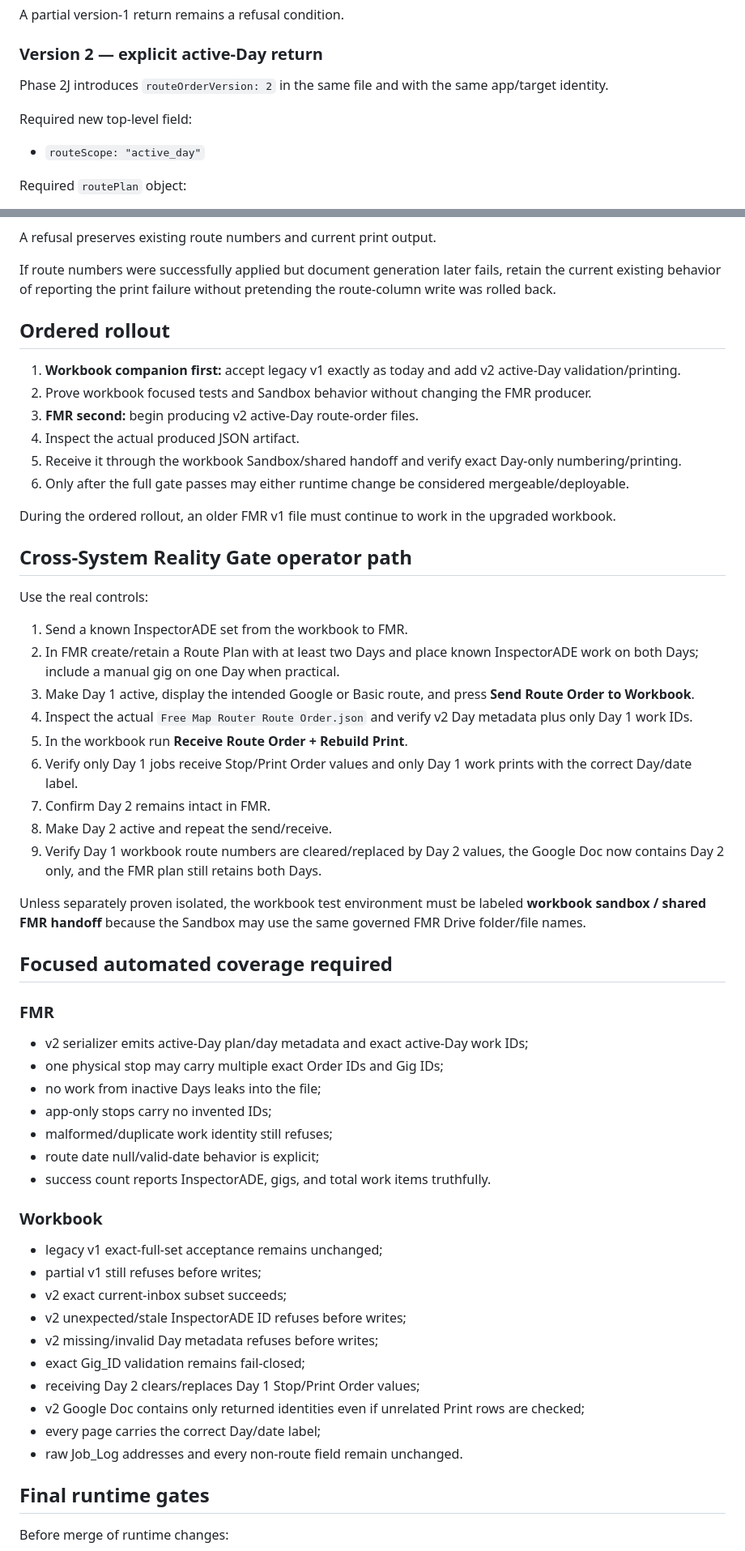
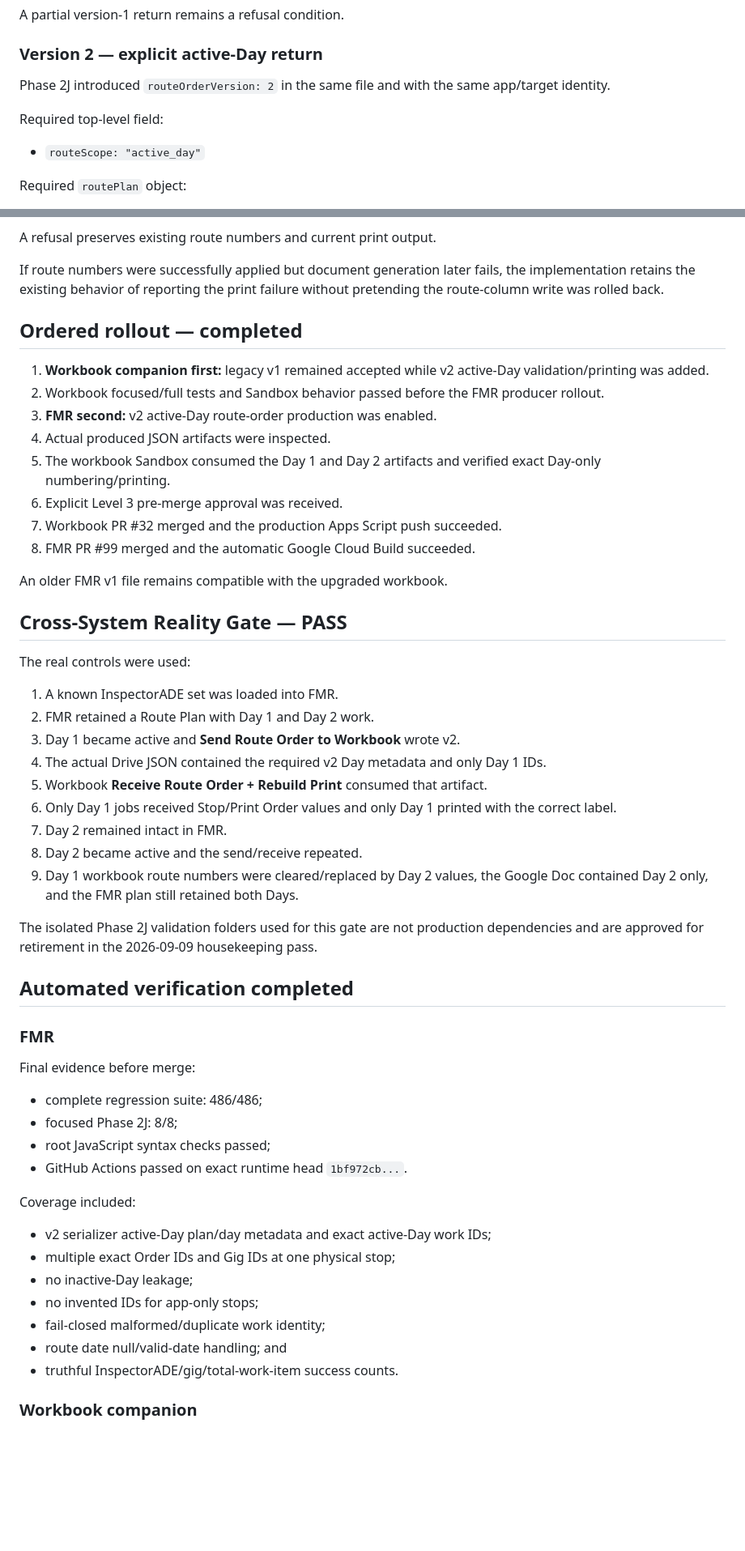
Before and after one commit to timbone72-CC/free-map-router, a Markdown page: docs/PHASE_2J_DAY_AWARE_WORKBOOK_RETURN_AND_PRINT_PLAN_2026-09-08.md, 2 parts joined by grey strips. Shown at 81% size. Rendered like a GitHub page; blank space fills up the shorter version.

Commit message:
docs: close FMR Phase 2J implementation record

```diff
--- a/docs/PHASE_2J_DAY_AWARE_WORKBOOK_RETURN_AND_PRINT_PLAN_2026-09-08.md
+++ b/docs/PHASE_2J_DAY_AWARE_WORKBOOK_RETURN_AND_PRINT_PLAN_2026-09-08.md
@@ -84,9 +109,9 @@ A partial version-1 return remains a refusal condition.
 
 ### Version 2 — explicit active-Day return
 
-Phase 2J introduces `routeOrderVersion: 2` in the same file and with the same app/target identity.
+Phase 2J introduced `routeOrderVersion: 2` in the same file and with the same app/target identity.
 
-Required new top-level field:
+Required top-level field:
 
 - `routeScope: "active_day"`
 
@@ -221,61 +246,57 @@ Before route columns are changed, refuse:
 
 A refusal preserves existing route numbers and current print output.
 
-If route numbers were successfully applied but document generation later fails, retain the current existing behavior of reporting the print failure without pretending the route-column write was rolled back.
+If route numbers were successfully applied but document generation later fails, the implementation retains the existing behavior of reporting the print failure without pretending the route-column write was rolled back.
 
-## Ordered rollout
+## Ordered rollout — completed
 
-1. **Workbook companion first:** accept legacy v1 exactly as today and add v2 active-Day validation/printing.
-2. Prove workbook focused tests and Sandbox behavior without changing the FMR producer.
-3. **FMR second:** begin producing v2 active-Day route-order files.
-4. Inspect the actual produced JSON artifact.
-5. Receive it through the workbook Sandbox/shared handoff and verify exact Day-only numbering/printing.
-6. Only after the full gate passes may either runtime change be considered mergeable/deployable.
+1. **Workbook companion first:** legacy v1 remained accepted while v2 active-Day validation/printing was added.
+2. Workbook focused/full tests and Sandbox behavior passed before the FMR producer rollout.
+3. **FMR second:** v2 active-Day route-order production was enabled.
+4. Actual produced JSON artifacts were inspected.
+5. The workbook Sandbox consumed the Day 1 and Day 2 artifacts and verified exact Day-only numbering/printing.
+6. Explicit Level 3 pre-merge approval was received.
+7. Workbook PR #32 merged and the production Apps Script push succeeded.
+8. FMR PR #99 merged and the automatic Google Cloud Build succeeded.
 
-During the ordered rollout, an older FMR v1 file must continue to work in the upgraded workbook.
+An older FMR v1 file remains compatible with the upgraded workbook.
 
-## Cross-System Reality Gate operator path
+## Cross-System Reality Gate — PASS
 
-Use the real controls:
+The real controls were used:
 
-1. Send a known InspectorADE set from the workbook to FMR.
-2. In FMR create/retain a Route Plan with at least two Days and place known InspectorADE work on both Days; include a manual gig on one Day when practical.
-3. Make Day 1 active, display the intended Google or Basic route, and press **Send Route Order to Workbook**.
-4. Inspect the actual `Free Map Router Route Order.json` and verify v2 Day metadata plus only Day 1 work IDs.
-5. In the workbook run **Receive Route Order + Rebuild Print**.
-6. Verify only Day 1 jobs receive Stop/Print Order values and only Day 1 work prints with the correct Day/date label.
-7. Confirm Day 2 remains intact in FMR.
-8. Make Day 2 active and repeat the send/receive.
-9. Verify Day 1 workbook route numbers are cleared/replaced by Day 2 values, the Google Doc now contains Day 2 only, and the FMR plan still retains both Days.
+1. A known InspectorADE set was loaded into FMR.
+2. FMR retained a Route Plan with Day 1 and Day 2 work.
+3. Day 1 became active and **Send Route Order to Workbook** wrote v2.
+4. The actual Drive JSON contained the required v2 Day metadata and only Day 1 IDs.
+5. Workbook **Receive Route Order + Rebuild Print** consumed that artifact.
+6. Only Day 1 jobs received Stop/Print Order values and only Day 1 printed with the correct label.
+7. Day 2 remained intact in FMR.
+8. Day 2 became active and the send/receive repeated.
+9. Day 1 workbook route numbers were cleared/replaced by Day 2 values, the Google Doc contained Day 2 only, and the FMR plan still retained both Days.
 
-Unless separately proven isolated, the workbook test environment must be labeled **workbook sandbox / shared FMR handoff** because the Sandbox may use the same governed FMR Drive folder/file names.
+The isolated Phase 2J validation folders used for this gate are not production dependencies and are approved for retirement in the 2026-09-09 housekeeping pass.
 
-## Focused automated coverage required
+## Automated verification completed
 
 ### FMR
 
-- v2 serializer emits active-Day plan/day metadata and exact active-Day work IDs;
-- one physical stop may carry multiple exact Order IDs and Gig IDs;
-- no work from inactive Days leaks into the file;
-- app-only stops carry no invented IDs;
-- malformed/duplicate work identity still refuses;
-- route date null/valid-date behavior is explicit;
-- success count reports InspectorADE, gigs, and total work items truthfully.
+Final evidence before merge:
 
-### Workbook
+- complete regression suite: 486/486;
+- focused Phase 2J: 8/8;
+- root JavaScript syntax checks passed;
+- GitHub Actions passed on exact runtime head `1bf972cb...`.
 
-- legacy v1 exact-full-set acceptance remains unchanged;
-- partial v1 still refuses before writes;
-- v2 exact current-inbox subset succeeds;
-- v2 unexpected/stale InspectorADE ID refuses before writes;
-- v2 missing/invalid Day metadata refuses before writes;
-- exact Gig_ID validation remains fail-closed;
-- receiving Day 2 clears/replaces Day 1 Stop/Print Order values;
-- v2 Google Doc contains only returned identities even if unrelated Print rows are checked;
-- every page carries the correct Day/date label;
-- raw Job_Log addresses and every non-route field remain unchanged.
+Coverage included:
 
-## Final runtime gates
+- v2 serializer active-Day plan/day metadata and exact active-Day work IDs;
+- multiple exact Order IDs and Gig IDs at one physical stop;
+- no inactive-Day leakage;
+- no invented IDs for app-only stops;
+- fail-closed malformed/duplicate work identity;
+- route date null/valid-date handling; and
+- truthful InspectorADE/gig/total-work-item success counts.
 
-Before merge of runtime changes:
+### Workbook companion
 
```
Also changed, not shown: other parts of docs/PHASE_2J_DAY_AWARE_WORKBOOK_RETURN_AND_PRINT_PLAN_2026-09-08.md (+63 -30 lines).
